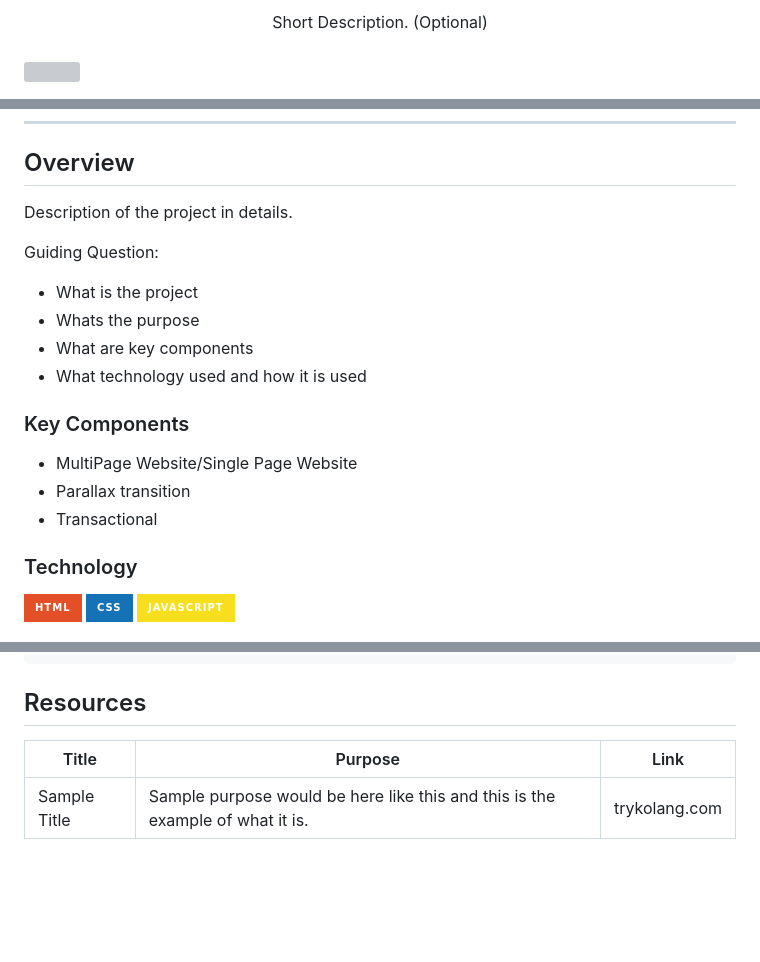
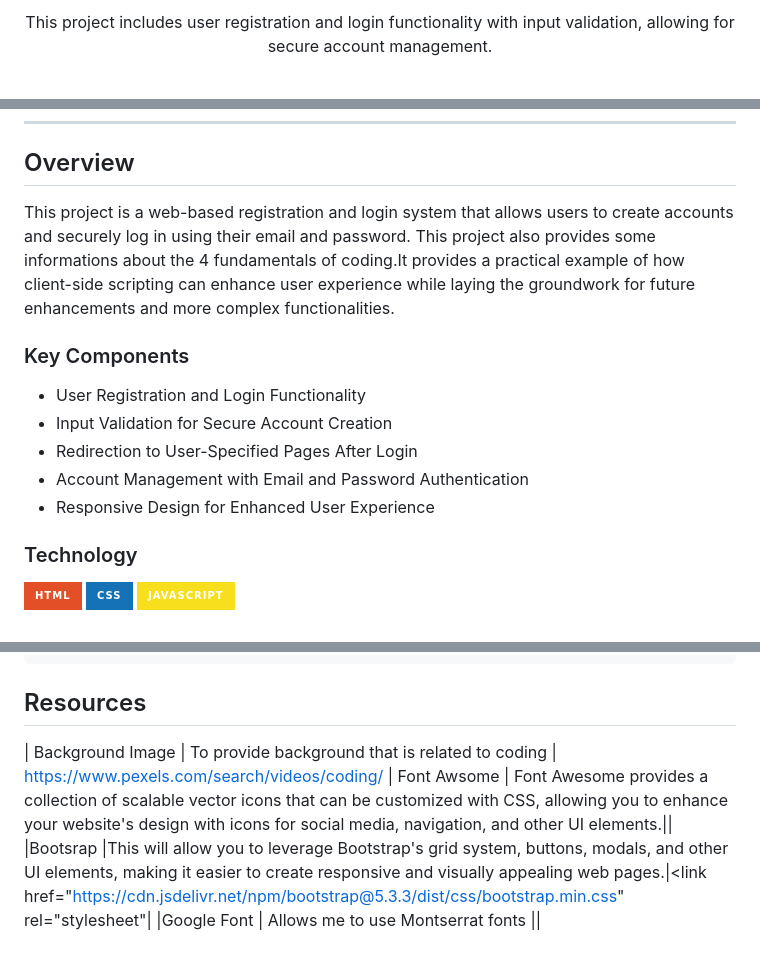
Before and after one commit to LourdAlcantara/AWD-Fundamentals, a Markdown page: readme.md, 3 parts joined by grey strips. Drawn GitHub-style; badges without logos; blank space fills up the shorter version; grey boxes are pictures that could not be loaded.

Commit message:
Docs (Update Read Me)

````diff
--- a/readme.md
+++ b/readme.md
@@ -15,5 +12,5 @@
 <div align="center">
-  Short Description. (Optional)
+  This project includes user registration and login functionality with input validation, allowing for secure account management.
 </div>
 
 <br />
@@ -56,22 +52,13 @@
 ---
 
 ## Overview
-
-<!-- TODO: To be changed -->
-<!-- The following are just sample -->
-Description of the project in details.
-
-Guiding Question:
-- What is the project
-- Whats the purpose
-- What are key components
-- What technology used and how it is used
+This project is a web-based registration and login system that allows users to create accounts and securely log in using their email and password. This project also provides some informations about the 4 fundamentals of coding.It provides a practical example of how client-side scripting can enhance user experience while laying the groundwork for future enhancements and more complex functionalities.
 
 ### Key Components
-<!-- TODO: List of Key Components -->
-<!-- The following are just sample -->
-- MultiPage Website/Single Page Website
-- Parallax transition
-- Transactional
+- User Registration and Login Functionality
+- Input Validation for Secure Account Creation
+- Redirection to User-Specified Pages After Login
+- Account Management with Email and Password Authentication
+- Responsive Design for Enhanced User Experience
 
 ### Technology
@@ -115,8 +101,7 @@ WD-ProjectName
 ```
 
 ## Resources
-
-<!-- TODO: Add References -->
-| Title | Purpose | Link |
-|-|-|-|
-| Sample Title | Sample purpose would be here like this and this is the example of what it is. | trykolang.com |
+| Background Image | To provide background that is related to coding | https://www.pexels.com/search/videos/coding/
+| Font Awsome      |    Font Awesome provides a collection of scalable vector icons that can be customized with CSS, allowing you to enhance your website's design with icons for social media, navigation, and other UI elements.|<link rel="stylesheet" href="https://cdnjs.cloudflare.com/ajax/libs/font-awesome/6.0.0-beta3/css/all.min.css">|
+|Bootsrap |This will allow you to leverage Bootstrap's grid system, buttons, modals, and other UI elements, making it easier to create responsive and visually appealing web pages.|<link href="https://cdn.jsdelivr.net/npm/bootstrap@5.3.3/dist/css/bootstrap.min.css" rel="stylesheet"|
+|Google Font    | Allows me to use Montserrat fonts |<link href="https://fonts.googleapis.com/css2?family=Montserrat:wght@400;600;700&display=swap" rel="stylesheet">|
````
Also changed, not shown: other parts of readme.md (+9 -14 lines).
